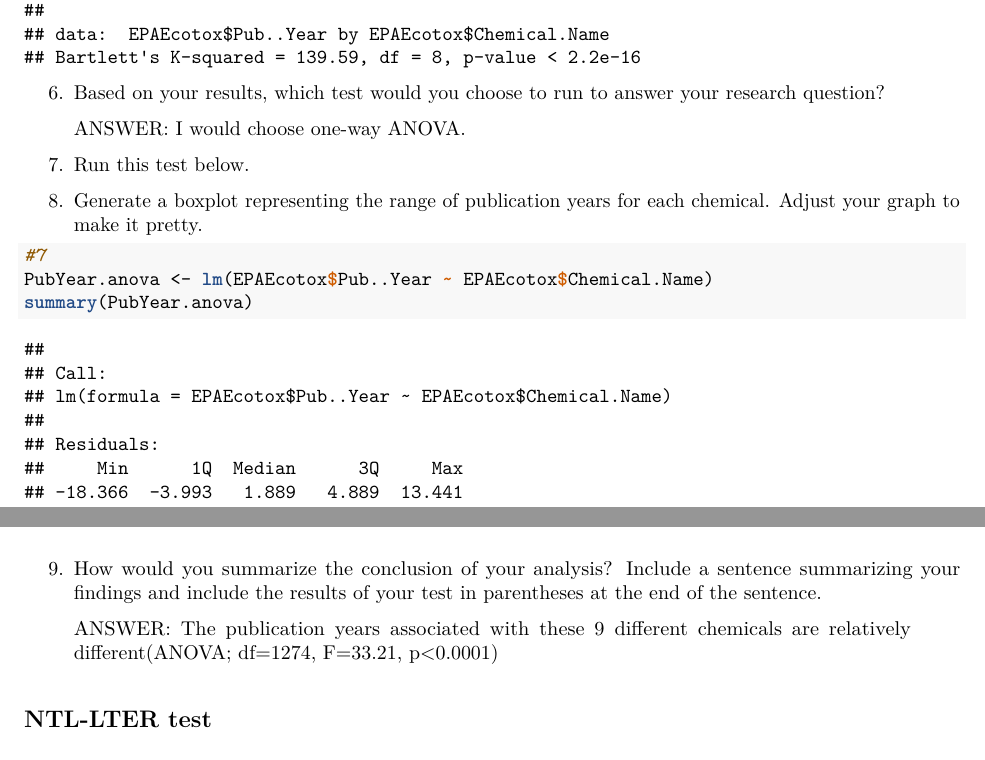
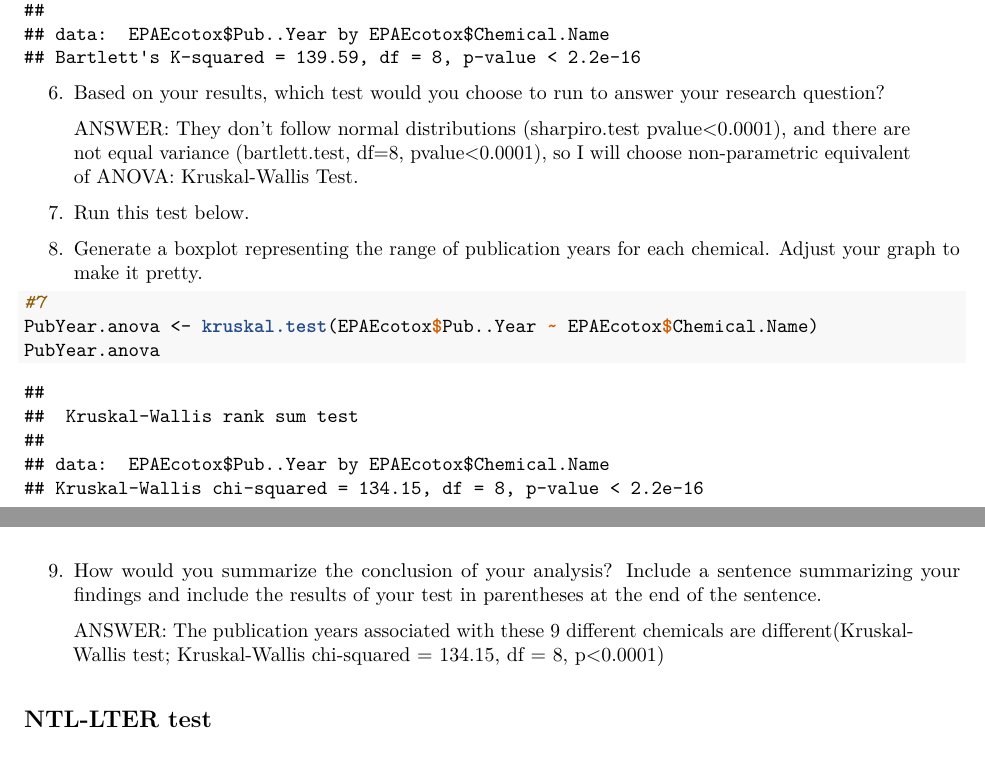
Before and after one commit to yz470/Environmental_Data_Analytics, an R Markdown document (Assignments/A06_GLMs.Rmd): two parts of pages 3 and 6 of 9 before the commit and two parts of pages 3 and 4 of 7 after it, joined at a grey line, cut so that both start at the same text. The pictures show the output file Assignments/A06_GLMs.pdf that the author committed with the source.

Commit message:
answered the questions

````diff
--- a/Assignments/A06_GLMs.Rmd
+++ b/Assignments/A06_GLMs.Rmd
@@ -76,12 +76,13 @@ summarise(statistic=shapiro.test(Pub..Year)$statistic, p.value = shapiro.test(Pu
 
 6. Based on your results, which test would you choose to run to answer your research question?
 
-> ANSWER: I would choose one-way ANOVA.
+> ANSWER: They don't follow normal distributions (sharpiro.test pvalue<0.0001), and there are not equal variance (bartlett.test, df=8, pvalue<0.0001), so I will choose non-parametric equivalent of ANOVA: Kruskal-Wallis Test.
 
 7. Run this test below.
 
 8. Generate a boxplot representing the range of publication years for each chemical. Adjust your graph to make it pretty.
 ```{r}
 #7
-PubYear.anova <- lm(EPAEcotox$Pub..Year ~ EPAEcotox$Chemical.Name)
-summary(PubYear.anova)
+PubYear.anova <- kruskal.test(EPAEcotox$Pub..Year ~ EPAEcotox$Chemical.Name)
+PubYear.anova
+
@@ -100,7 +98,7 @@ ggplot(EPAEcotox, aes(x = Chemical.Name, y = Pub..Year))+
 
 9. How would you summarize the conclusion of your analysis? Include a sentence summarizing your findings and include the results of your test in parentheses at the end of the sentence.
 
-> ANSWER: The publication years associated with these 9 different chemicals are relatively different(ANOVA; df=1274, F=33.21, p<0.0001)
+> ANSWER: The publication years associated with these 9 different chemicals are different(Kruskal-Wallis test; Kruskal-Wallis chi-squared = 134.15, df = 8, p<0.0001)
 
 ## NTL-LTER test
 Research question: What is the best set of predictors for lake temperatures in July across the monitoring period at the North Temperate Lakes LTER?
````
Also changed, not shown: Assignments/A06_GLMs.pdf, Assignments/A06_GLMs.tex, Assignments/A06_GLMs.Rmd (3 more changed lines).
